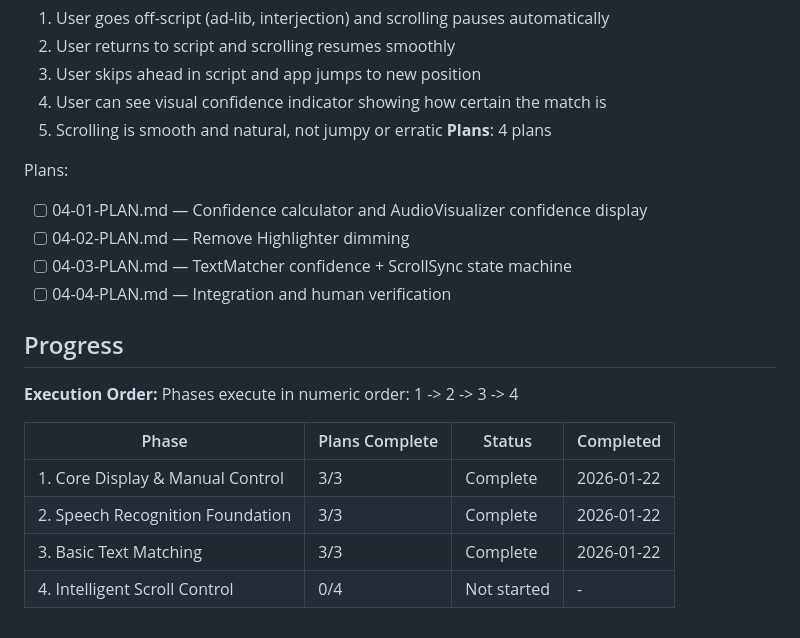
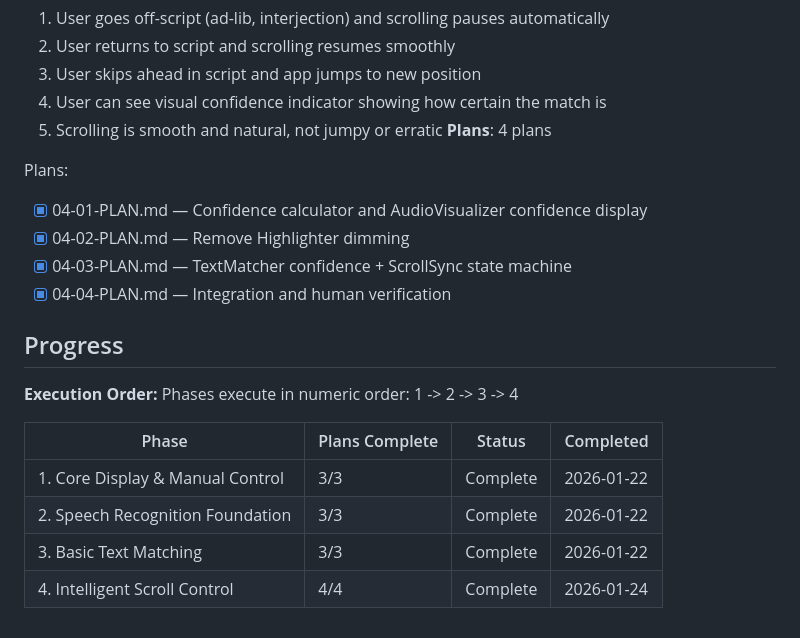
Before and after one commit to brentpenman/teleprompter, a Markdown page: .planning/ROADMAP.md, the part around one of its changes. Rendered like a GitHub page.

Commit message:
docs: mark Phase 4 complete in roadmap
Co-Authored-By: Claude Opus 4.5 <noreply@anthropic.com>

```diff
--- a/.planning/ROADMAP.md
+++ b/.planning/ROADMAP.md
@@ -80,10 +80,10 @@ Plans:
 **Plans**: 4 plans
 
 Plans:
-- [ ] 04-01-PLAN.md — Confidence calculator and AudioVisualizer confidence display
-- [ ] 04-02-PLAN.md — Remove Highlighter dimming
-- [ ] 04-03-PLAN.md — TextMatcher confidence + ScrollSync state machine
-- [ ] 04-04-PLAN.md — Integration and human verification
+- [x] 04-01-PLAN.md — Confidence calculator and AudioVisualizer confidence display
+- [x] 04-02-PLAN.md — Remove Highlighter dimming
+- [x] 04-03-PLAN.md — TextMatcher confidence + ScrollSync state machine
+- [x] 04-04-PLAN.md — Integration and human verification
 
 ## Progress
 
@@ -95,4 +95,4 @@ Phases execute in numeric order: 1 -> 2 -> 3 -> 4
 | 1. Core Display & Manual Control | 3/3 | Complete | 2026-01-22 |
 | 2. Speech Recognition Foundation | 3/3 | Complete | 2026-01-22 |
 | 3. Basic Text Matching | 3/3 | Complete | 2026-01-22 |
-| 4. Intelligent Scroll Control | 0/4 | Not started | - |
+| 4. Intelligent Scroll Control | 4/4 | Complete | 2026-01-24 |
```
Also changed, not shown: other parts of .planning/ROADMAP.md (+1 -1 lines).
